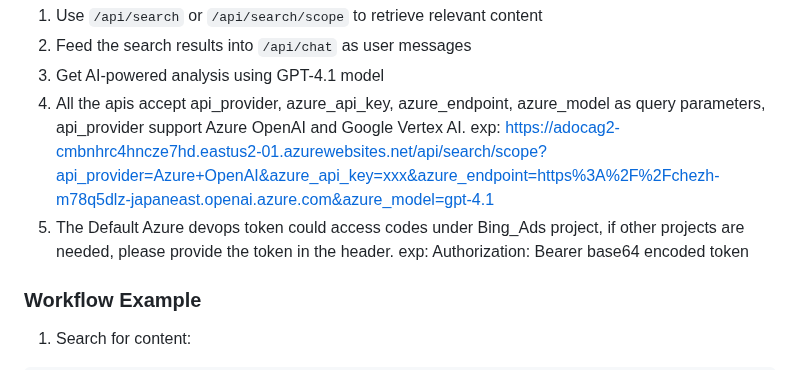
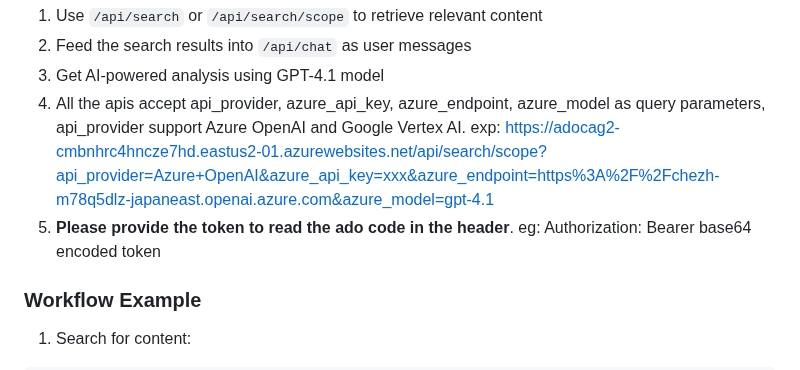
Before and after one commit to loujiayu/adocag-server, a Markdown page: API_DOCUMENTATION.md, the part around the change. Drawn GitHub-style.

```diff
--- a/API_DOCUMENTATION.md
+++ b/API_DOCUMENTATION.md
@@ -11,8 +11,8 @@ This API provides an AI-powered search and chat interface for Azure DevOps repos
 3. Get AI-powered analysis using GPT-4.1 model
 4. All the apis accept api_provider, azure_api_key, azure_endpoint, azure_model as query parameters, api_provider support Azure OpenAI and Google Vertex AI.
   exp: https://adocag2-cmbnhrc4hncze7hd.eastus2-01.azurewebsites.net/api/search/scope?api_provider=Azure+OpenAI&azure_api_key=xxx&azure_endpoint=https%3A%2F%2Fchezh-m78q5dlz-japaneast.openai.azure.com&azure_model=gpt-4.1
-5. The Default Azure devops token could access codes under Bing_Ads project, if other projects are needed, please provide the token in the header.
-   exp: Authorization: Bearer base64 encoded token
+5. **Please provide the token to read the ado code in the header**.
+   eg: Authorization: Bearer base64 encoded token
 
 ### Workflow Example
 
```
